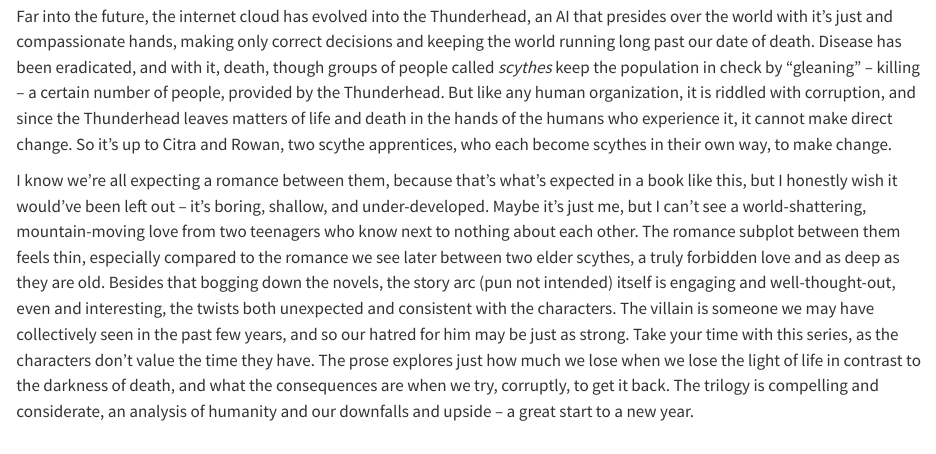
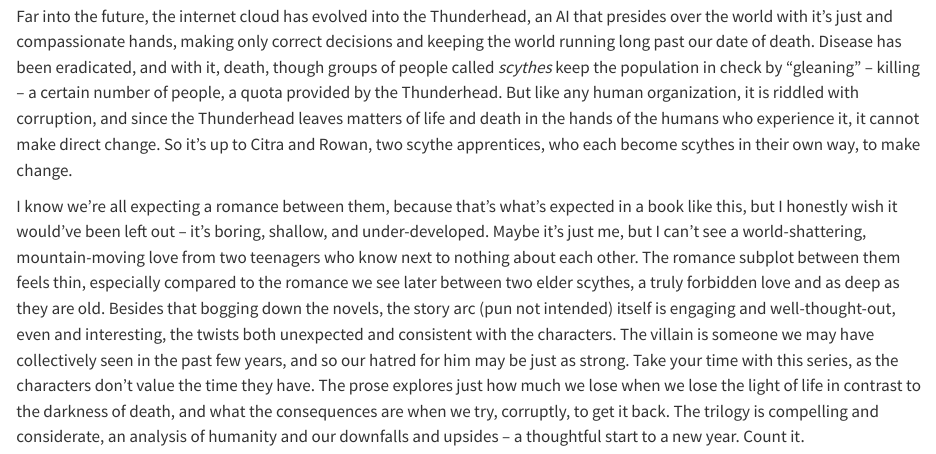
Before and after one commit to SahitiSN/SahitiWeb, a Quarto document (posts/arc of a scythe post/ScytheReview.qmd): the page in a window 1100 px wide, from 270 px down. Rendered offline with R 4.5, knitr and Pandoc in place of Quarto, with nearby package versions.

Commit message:
clarifications

```diff
--- a/posts/arc of a scythe post/ScytheReview.qmd
+++ b/posts/arc of a scythe post/ScytheReview.qmd
@@ -7,6 +7,6 @@ categories: [books]
 
 What a way the kick off the new year! We've spent the past two years contemplating life as we know it, and it seems fitting to enter 2023, a year that should be free of these shackles, with a reminder of all that we've learned condensed into a trilogy. A companion novel has been released recently, but given the long hold wait, I don't think I'll be able to read it any time soon. Nevertheless, the trilogy itself gives a well-rounded conclusion, and though I do want to continue inhabiting that world, I have no hard feelings after leaving it.
 
-Far into the future, the internet cloud has evolved into the Thunderhead, an AI that presides over the world with it's just and compassionate hands, making only correct decisions and keeping the world running long past our date of death. Disease has been eradicated, and with it, death, though groups of people called *scythes* keep the population in check by "gleaning" -- killing -- a certain number of people, provided by the Thunderhead. But like any human organization, it is riddled with corruption, and since the Thunderhead leaves matters of life and death in the hands of the humans who experience it, it cannot make direct change. So it's up to Citra and Rowan, two scythe apprentices, who each become scythes in their own way, to make change.
+Far into the future, the internet cloud has evolved into the Thunderhead, an AI that presides over the world with it's just and compassionate hands, making only correct decisions and keeping the world running long past our date of death. Disease has been eradicated, and with it, death, though groups of people called *scythes* keep the population in check by "gleaning" -- killing -- a certain number of people, a quota provided by the Thunderhead. But like any human organization, it is riddled with corruption, and since the Thunderhead leaves matters of life and death in the hands of the humans who experience it, it cannot make direct change. So it's up to Citra and Rowan, two scythe apprentices, who each become scythes in their own way, to make change.
 
-I know we're all expecting a romance between them, because that's what's expected in a book like this, but I honestly wish it would've been left out -- it's boring, shallow, and under-developed. Maybe it's just me, but I can't see a world-shattering, mountain-moving love from two teenagers who know next to nothing about each other. The romance subplot between them feels thin, especially compared to the romance we see later between two elder scythes, a truly forbidden love and as deep as they are old. Besides that bogging down the novels, the story arc (pun not intended) itself is engaging and well-thought-out, even and interesting, the twists both unexpected and consistent with the characters. The villain is someone we may have collectively seen in the past few years, and so our hatred for him may be just as strong. Take your time with this series, as the characters don't value the time they have. The prose explores just how much we lose when we lose the light of life in contrast to the darkness of death, and what the consequences are when we try, corruptly, to get it back. The trilogy is compelling and considerate, an analysis of humanity and our downfalls and upside -- a great start to a new year.
+I know we're all expecting a romance between them, because that's what's expected in a book like this, but I honestly wish it would've been left out -- it's boring, shallow, and under-developed. Maybe it's just me, but I can't see a world-shattering, mountain-moving love from two teenagers who know next to nothing about each other. The romance subplot between them feels thin, especially compared to the romance we see later between two elder scythes, a truly forbidden love and as deep as they are old. Besides that bogging down the novels, the story arc (pun not intended) itself is engaging and well-thought-out, even and interesting, the twists both unexpected and consistent with the characters. The villain is someone we may have collectively seen in the past few years, and so our hatred for him may be just as strong. Take your time with this series, as the characters don't value the time they have. The prose explores just how much we lose when we lose the light of life in contrast to the darkness of death, and what the consequences are when we try, corruptly, to get it back. The trilogy is compelling and considerate, an analysis of humanity and our downfalls and upsides -- a thoughtful start to a new year. Count it.
```
Also changed, not shown: 6 other files.
